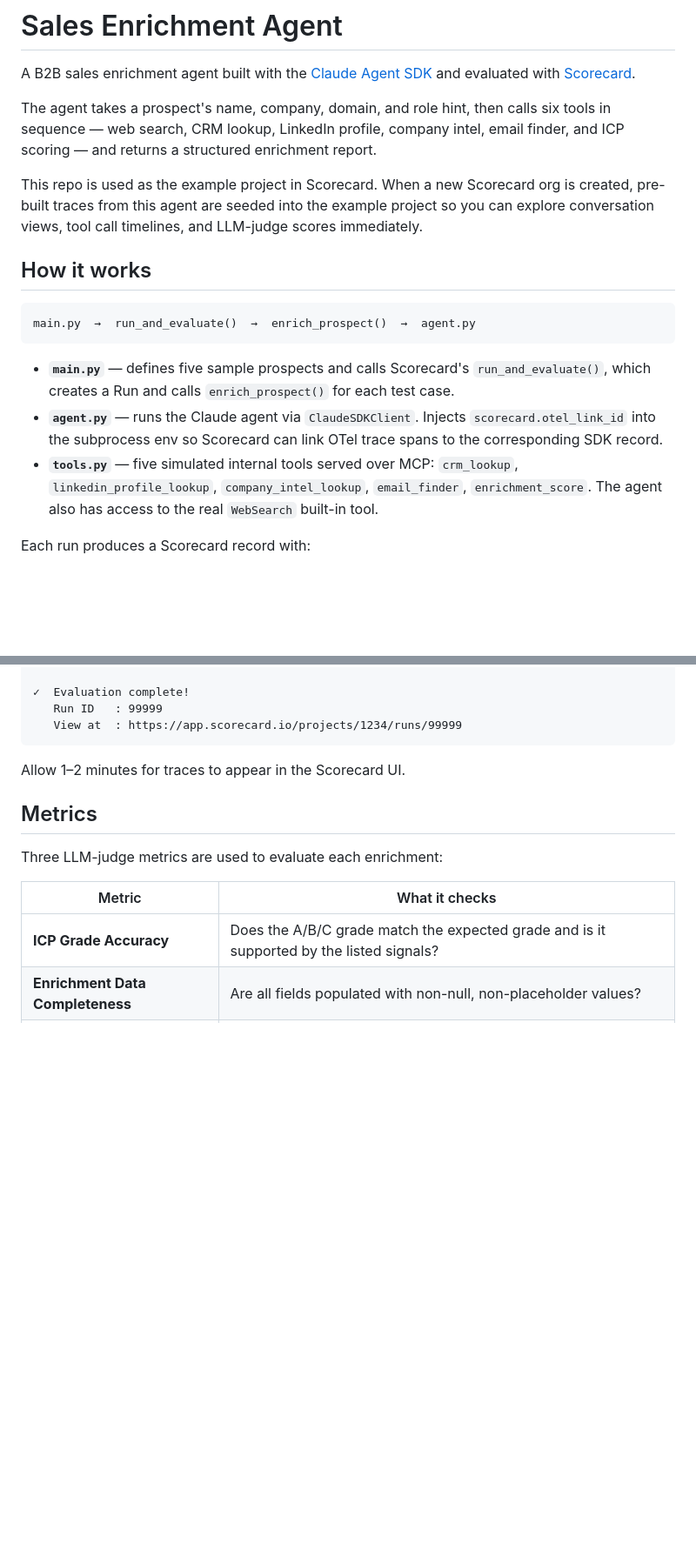
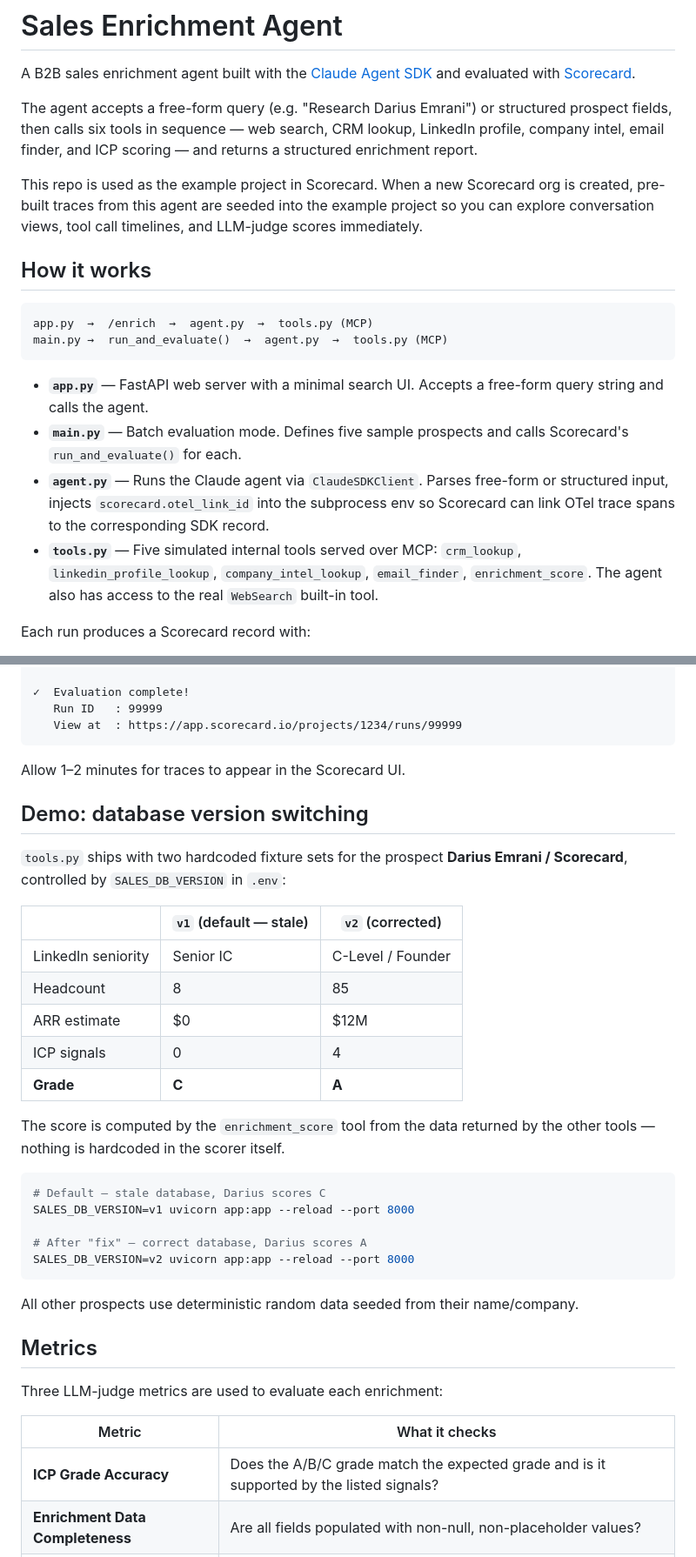
Before and after one commit to scorecard-ai/example-sales-enrichment-agent, a Markdown page: README.md, 2 parts joined by grey strips. Shown at 87% size. Rendered like a GitHub page; blank space fills up the shorter version.

Commit message:
docs: update README for web UI, free-form input, and demo db switching

````diff
--- a/README.md
+++ b/README.md
@@ -2,19 +2,21 @@
 
 A B2B sales enrichment agent built with the [Claude Agent SDK](https://docs.anthropic.com/claude/docs/agents) and evaluated with [Scorecard](https://scorecard.io).
 
-The agent takes a prospect's name, company, domain, and role hint, then calls six tools in sequence — web search, CRM lookup, LinkedIn profile, company intel, email finder, and ICP scoring — and returns a structured enrichment report.
+The agent accepts a free-form query (e.g. "Research Darius Emrani") or structured prospect fields, then calls six tools in sequence — web search, CRM lookup, LinkedIn profile, company intel, email finder, and ICP scoring — and returns a structured enrichment report.
 
 This repo is used as the example project in Scorecard. When a new Scorecard org is created, pre-built traces from this agent are seeded into the example project so you can explore conversation views, tool call timelines, and LLM-judge scores immediately.
 
 ## How it works
 
 ```
-main.py  →  run_and_evaluate()  →  enrich_prospect()  →  agent.py
+app.py  →  /enrich  →  agent.py  →  tools.py (MCP)
+main.py →  run_and_evaluate()  →  agent.py  →  tools.py (MCP)
 ```
 
-- **`main.py`** — defines five sample prospects and calls Scorecard's `run_and_evaluate()`, which creates a Run and calls `enrich_prospect()` for each test case.
-- **`agent.py`** — runs the Claude agent via `ClaudeSDKClient`. Injects `scorecard.otel_link_id` into the subprocess env so Scorecard can link OTel trace spans to the corresponding SDK record.
-- **`tools.py`** — five simulated internal tools served over MCP: `crm_lookup`, `linkedin_profile_lookup`, `company_intel_lookup`, `email_finder`, `enrichment_score`. The agent also has access to the real `WebSearch` built-in tool.
+- **`app.py`** — FastAPI web server with a minimal search UI. Accepts a free-form query string and calls the agent.
+- **`main.py`** — Batch evaluation mode. Defines five sample prospects and calls Scorecard's `run_and_evaluate()` for each.
+- **`agent.py`** — Runs the Claude agent via `ClaudeSDKClient`. Parses free-form or structured input, injects `scorecard.otel_link_id` into the subprocess env so Scorecard can link OTel trace spans to the corresponding SDK record.
+- **`tools.py`** — Five simulated internal tools served over MCP: `crm_lookup`, `linkedin_profile_lookup`, `company_intel_lookup`, `email_finder`, `enrichment_score`. The agent also has access to the real `WebSearch` built-in tool.
 
 Each run produces a Scorecard record with:
 - Full conversation replay (all turns with the agent)
@@ -70,6 +80,30 @@ Sales Enrichment Agent — Scorecard Evaluation
 
 Allow 1–2 minutes for traces to appear in the Scorecard UI.
 
+## Demo: database version switching
+
+`tools.py` ships with two hardcoded fixture sets for the prospect **Darius Emrani / Scorecard**, controlled by `SALES_DB_VERSION` in `.env`:
+
+| | `v1` (default — stale) | `v2` (corrected) |
+|---|---|---|
+| LinkedIn seniority | Senior IC | C-Level / Founder |
+| Headcount | 8 | 85 |
+| ARR estimate | $0 | $12M |
+| ICP signals | 0 | 4 |
+| **Grade** | **C** | **A** |
+
+The score is computed by the `enrichment_score` tool from the data returned by the other tools — nothing is hardcoded in the scorer itself.
+
+```bash
+# Default — stale database, Darius scores C
+SALES_DB_VERSION=v1 uvicorn app:app --reload --port 8000
+
+# After "fix" — correct database, Darius scores A
+SALES_DB_VERSION=v2 uvicorn app:app --reload --port 8000
+```
+
+All other prospects use deterministic random data seeded from their name/company.
+
 ## Metrics
 
 Three LLM-judge metrics are used to evaluate each enrichment:
````
Also changed, not shown: other parts of README.md (+10 -2 lines).
